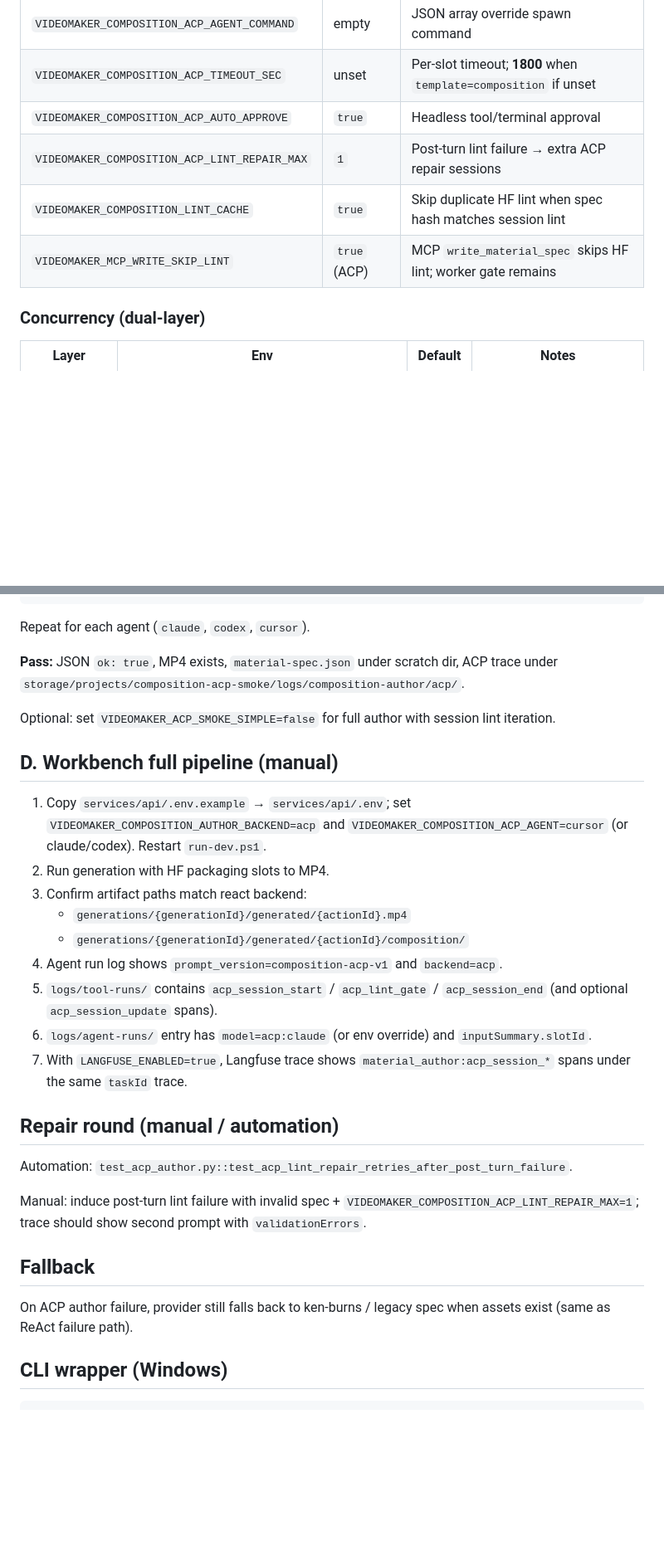
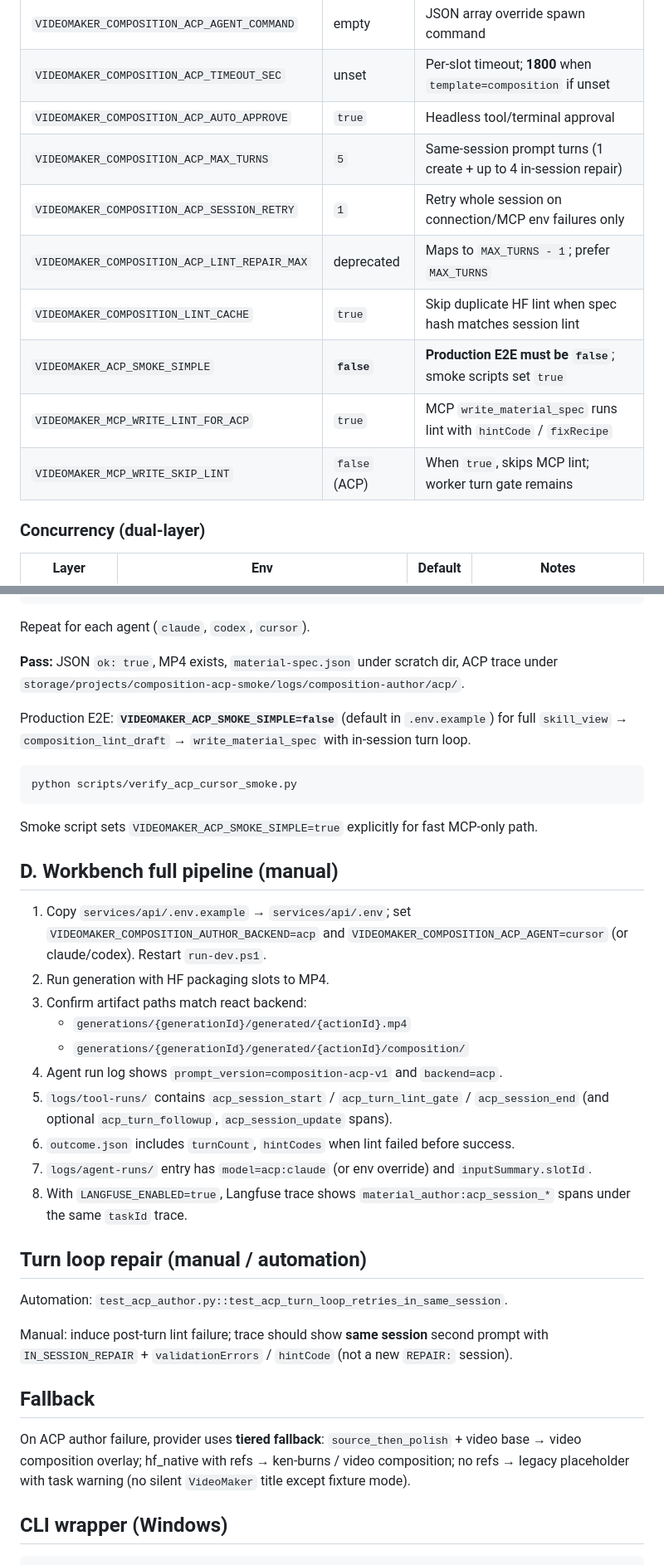
Before and after one commit to LDJ-creat/VideoMaker, a Markdown page: docs/demos/composition-acp-author-e2e-checklist.md, 2 parts joined by grey strips. Shown at 83% size. Drawn GitHub-style; blank space fills up the shorter version.

Commit message:
docs(demos): 更新 ACP 作者 E2E 清单与 env 调优说明
补充 ACP turn loop、scratch 资产、MCP lint 与 smoke 默认配置相关验证步骤。

Co-authored-by: Cursor <cursoragent@cursor.com>

````diff
--- a/docs/demos/composition-acp-author-e2e-checklist.md
+++ b/docs/demos/composition-acp-author-e2e-checklist.md
@@ -20,9 +20,13 @@ Copy [`services/api/.env.example`](../api/.env.example) → `services/api/.env`
 | `VIDEOMAKER_COMPOSITION_ACP_AGENT_COMMAND` | empty | JSON array override spawn command |
 | `VIDEOMAKER_COMPOSITION_ACP_TIMEOUT_SEC` | unset | Per-slot timeout; **1800** when `template=composition` if unset |
 | `VIDEOMAKER_COMPOSITION_ACP_AUTO_APPROVE` | `true` | Headless tool/terminal approval |
-| `VIDEOMAKER_COMPOSITION_ACP_LINT_REPAIR_MAX` | `1` | Post-turn lint failure → extra ACP repair sessions |
+| `VIDEOMAKER_COMPOSITION_ACP_MAX_TURNS` | `5` | Same-session prompt turns (1 create + up to 4 in-session repair) |
+| `VIDEOMAKER_COMPOSITION_ACP_SESSION_RETRY` | `1` | Retry whole session on connection/MCP env failures only |
+| `VIDEOMAKER_COMPOSITION_ACP_LINT_REPAIR_MAX` | deprecated | Maps to `MAX_TURNS - 1`; prefer `MAX_TURNS` |
 | `VIDEOMAKER_COMPOSITION_LINT_CACHE` | `true` | Skip duplicate HF lint when spec hash matches session lint |
-| `VIDEOMAKER_MCP_WRITE_SKIP_LINT` | `true` (ACP) | MCP `write_material_spec` skips HF lint; worker gate remains |
+| `VIDEOMAKER_ACP_SMOKE_SIMPLE` | **`false`** | **Production E2E must be `false`**; smoke scripts set `true` |
+| `VIDEOMAKER_MCP_WRITE_LINT_FOR_ACP` | `true` | MCP `write_material_spec` runs lint with `hintCode` / `fixRecipe` |
+| `VIDEOMAKER_MCP_WRITE_SKIP_LINT` | `false` (ACP) | When `true`, skips MCP lint; worker turn gate remains |
 
 ### Concurrency (dual-layer)
 
@@ -86,7 +90,13 @@ Repeat for each agent (`claude`, `codex`, `cursor`).
 
 **Pass:** JSON `ok: true`, MP4 exists, `material-spec.json` under scratch dir, ACP trace under `storage/projects/composition-acp-smoke/logs/composition-author/acp/`.
 
-Optional: set `VIDEOMAKER_ACP_SMOKE_SIMPLE=false` for full author with session lint iteration.
+Production E2E: **`VIDEOMAKER_ACP_SMOKE_SIMPLE=false`** (default in `.env.example`) for full `skill_view` → `composition_lint_draft` → `write_material_spec` with in-session turn loop.
+
+```powershell
+python scripts/verify_acp_cursor_smoke.py
+```
+
+Smoke script sets `VIDEOMAKER_ACP_SMOKE_SIMPLE=true` explicitly for fast MCP-only path.
 
 ## D. Workbench full pipeline (manual)
 
@@ -96,19 +106,20 @@ Optional: set `VIDEOMAKER_ACP_SMOKE_SIMPLE=false` for full author with session l
    - `generations/{generationId}/generated/{actionId}.mp4`
    - `generations/{generationId}/generated/{actionId}/composition/`
 4. Agent run log shows `prompt_version=composition-acp-v1` and `backend=acp`.
-5. `logs/tool-runs/` contains `acp_session_start` / `acp_lint_gate` / `acp_session_end` (and optional `acp_session_update` spans).
-6. `logs/agent-runs/` entry has `model=acp:claude` (or env override) and `inputSummary.slotId`.
-7. With `LANGFUSE_ENABLED=true`, Langfuse trace shows `material_author:acp_session_*` spans under the same `taskId` trace.
+5. `logs/tool-runs/` contains `acp_session_start` / `acp_turn_lint_gate` / `acp_session_end` (and optional `acp_turn_followup`, `acp_session_update` spans).
+6. `outcome.json` includes `turnCount`, `hintCodes` when lint failed before success.
+7. `logs/agent-runs/` entry has `model=acp:claude` (or env override) and `inputSummary.slotId`.
+8. With `LANGFUSE_ENABLED=true`, Langfuse trace shows `material_author:acp_session_*` spans under the same `taskId` trace.
 
-## Repair round (manual / automation)
+## Turn loop repair (manual / automation)
 
-Automation: `test_acp_author.py::test_acp_lint_repair_retries_after_post_turn_failure`.
+Automation: `test_acp_author.py::test_acp_turn_loop_retries_in_same_session`.
 
-Manual: induce post-turn lint failure with invalid spec + `VIDEOMAKER_COMPOSITION_ACP_LINT_REPAIR_MAX=1`; trace should show second prompt with `validationErrors`.
+Manual: induce post-turn lint failure; trace should show **same session** second prompt with `IN_SESSION_REPAIR` + `validationErrors` / `hintCode` (not a new `REPAIR:` session).
 
 ## Fallback
 
-On ACP author failure, provider still falls back to ken-burns / legacy spec when assets exist (same as ReAct failure path).
+On ACP author failure, provider uses **tiered fallback**: `source_then_polish` + video base → video composition overlay; hf_native with refs → ken-burns / video composition; no refs → legacy placeholder with task warning (no silent `VideoMaker` title except fixture mode).
 
 ## CLI wrapper (Windows)
 
````
